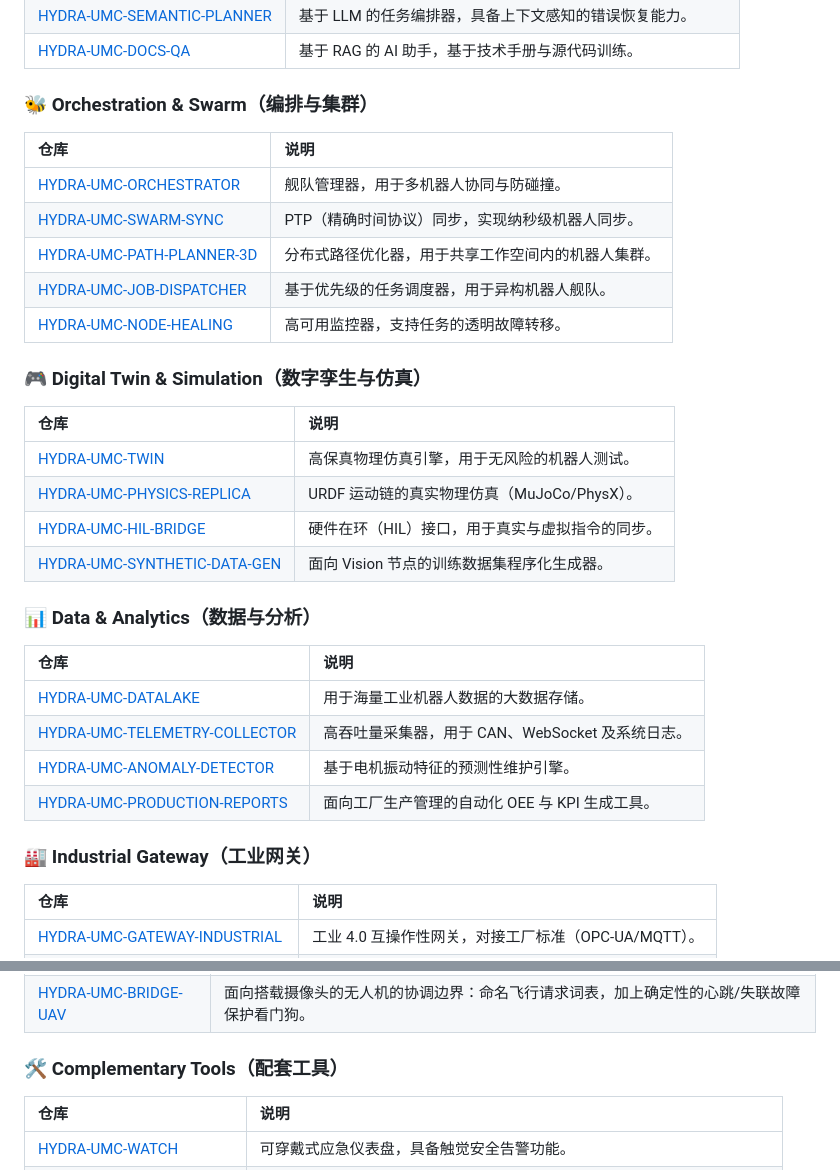
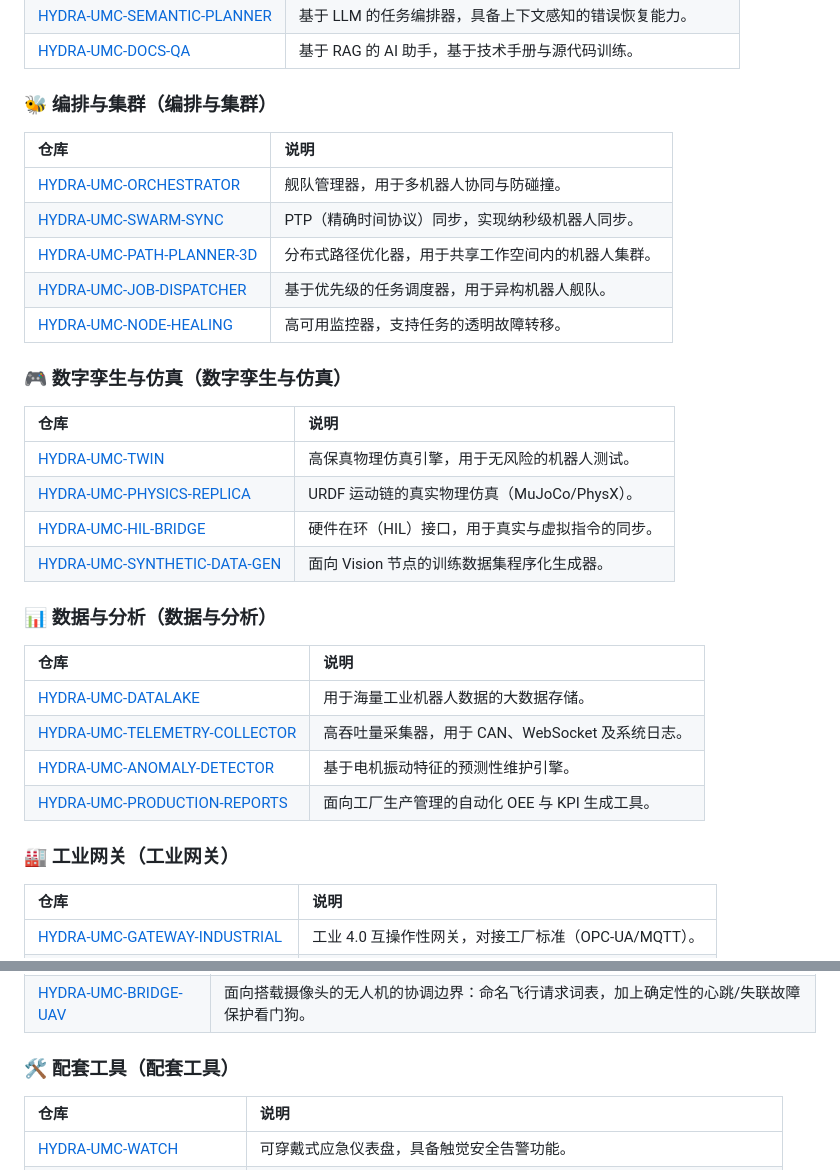
Before and after one commit to JuanenRac/JuanenRac, a Markdown page: README_zho.md, 2 parts joined by grey strips. Drawn GitHub-style.

```diff
--- a/README_zho.md
+++ b/README_zho.md
@@ -172,7 +172,7 @@ v1.1 生态系统是一套分层产品平台：它建立在成熟的 Linux 与 R
 | [HYDRA-UMC-SEMANTIC-PLANNER](https://github.com/JuanenRac/HYDRA-UMC-SEMANTIC-PLANNER) | 基于 LLM 的任务编排器，具备上下文感知的错误恢复能力。 |
 | [HYDRA-UMC-DOCS-QA](https://github.com/JuanenRac/HYDRA-UMC-DOCS-QA) | 基于 RAG 的 AI 助手，基于技术手册与源代码训练。 |
 
-### 🐝 Orchestration & Swarm（编排与集群）
+### 🐝 编排与集群（编排与集群）
 | 仓库 | 说明 |
 | :--- | :--- |
 | [HYDRA-UMC-ORCHESTRATOR](https://github.com/JuanenRac/HYDRA-UMC-ORCHESTRATOR) | 舰队管理器，用于多机器人协同与防碰撞。 |
@@ -181,7 +181,7 @@ v1.1 生态系统是一套分层产品平台：它建立在成熟的 Linux 与 R
 | [HYDRA-UMC-JOB-DISPATCHER](https://github.com/JuanenRac/HYDRA-UMC-JOB-DISPATCHER) | 基于优先级的任务调度器，用于异构机器人舰队。 |
 | [HYDRA-UMC-NODE-HEALING](https://github.com/JuanenRac/HYDRA-UMC-NODE-HEALING) | 高可用监控器，支持任务的透明故障转移。 |
 
-### 🎮 Digital Twin & Simulation（数字孪生与仿真）
+### 🎮 数字孪生与仿真（数字孪生与仿真）
 | 仓库 | 说明 |
 | :--- | :--- |
 | [HYDRA-UMC-TWIN](https://github.com/JuanenRac/HYDRA-UMC-TWIN) | 高保真物理仿真引擎，用于无风险的机器人测试。 |
@@ -189,7 +189,7 @@ v1.1 生态系统是一套分层产品平台：它建立在成熟的 Linux 与 R
 | [HYDRA-UMC-HIL-BRIDGE](https://github.com/JuanenRac/HYDRA-UMC-HIL-BRIDGE) | 硬件在环（HIL）接口，用于真实与虚拟指令的同步。 |
 | [HYDRA-UMC-SYNTHETIC-DATA-GEN](https://github.com/JuanenRac/HYDRA-UMC-SYNTHETIC-DATA-GEN) | 面向 Vision 节点的训练数据集程序化生成器。 |
 
-### 📊 Data & Analytics（数据与分析）
+### 📊 数据与分析（数据与分析）
 | 仓库 | 说明 |
 | :--- | :--- |
 | [HYDRA-UMC-DATALAKE](https://github.com/JuanenRac/HYDRA-UMC-DATALAKE) | 用于海量工业机器人数据的大数据存储。 |
@@ -197,7 +197,7 @@ v1.1 生态系统是一套分层产品平台：它建立在成熟的 Linux 与 R
 | [HYDRA-UMC-ANOMALY-DETECTOR](https://github.com/JuanenRac/HYDRA-UMC-ANOMALY-DETECTOR) | 基于电机振动特征的预测性维护引擎。 |
 | [HYDRA-UMC-PRODUCTION-REPORTS](https://github.com/JuanenRac/HYDRA-UMC-PRODUCTION-REPORTS) | 面向工厂生产管理的自动化 OEE 与 KPI 生成工具。 |
 
-### 🏭 Industrial Gateway（工业网关）
+### 🏭 工业网关（工业网关）
 | 仓库 | 说明 |
 | :--- | :--- |
 | [HYDRA-UMC-GATEWAY-INDUSTRIAL](https://github.com/JuanenRac/HYDRA-UMC-GATEWAY-INDUSTRIAL) | 工业 4.0 互操作性网关，对接工厂标准（OPC-UA/MQTT）。 |
@@ -217,7 +217,7 @@ v1.1 生态系统是一套分层产品平台：它建立在成熟的 Linux 与 R
 | [HYDRA-UMC-BRIDGE-AMR](https://github.com/JuanenRac/HYDRA-UMC-BRIDGE-AMR) | 面向AGV/AMR车队的协调边界：从工厂坐标系到AMR本地坐标系的变换，加上受VDA-5050启发的订单动作词表，路径规划仍由AMR自身导航负责。 |
 | [HYDRA-UMC-BRIDGE-UAV](https://github.com/JuanenRac/HYDRA-UMC-BRIDGE-UAV) | 面向搭载摄像头的无人机的协调边界：命名飞行请求词表，加上确定性的心跳/失联故障保护看门狗。 |
 
-### 🛠️ Complementary Tools（配套工具）
+### 🛠️ 配套工具（配套工具）
 | 仓库 | 说明 |
 | :--- | :--- |
 | [HYDRA-UMC-WATCH](https://github.com/JuanenRac/HYDRA-UMC-WATCH) | 可穿戴式应急仪表盘，具备触觉安全告警功能。 |
```
Also changed, not shown: README_deu.md (+1 -1 lines), README_jpn.md (+5 -5 lines).
